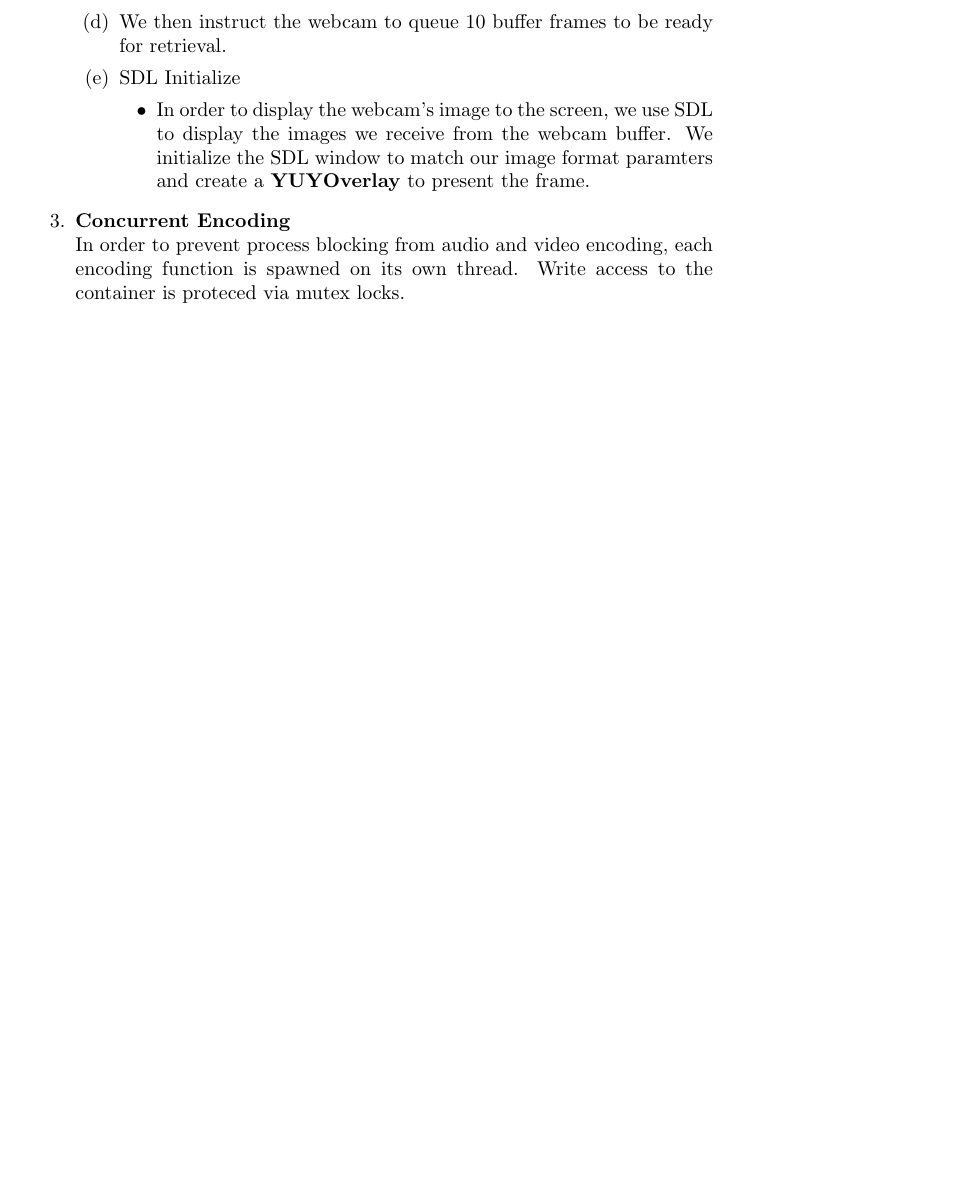
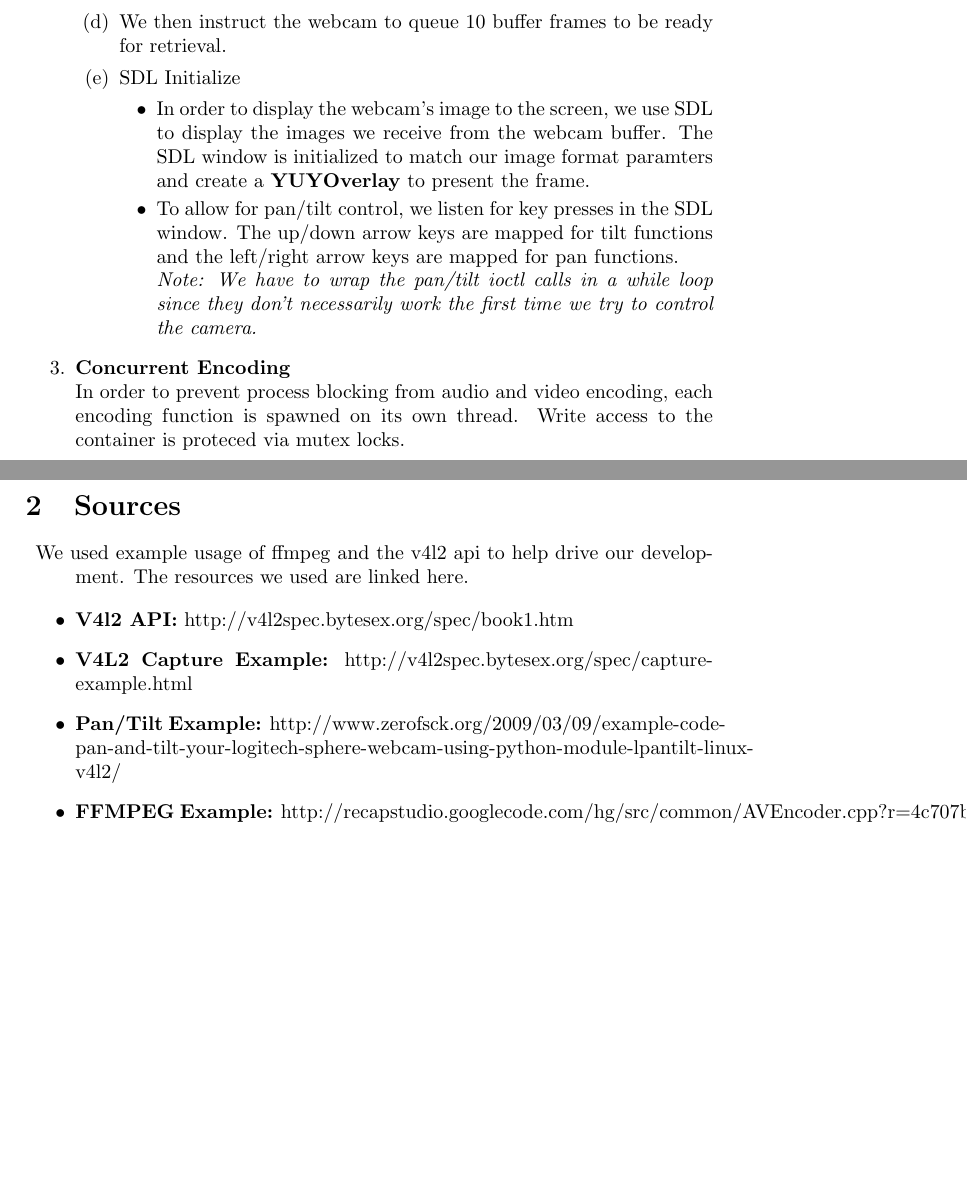
Before and after one commit to kryali/SmileTime, a LaTeX document (doc/Recorder_Manual/recorder.tex): part of page 2 of 2 before the commit and two parts of pages 2 and 3 of 3 after it, the two joined at a grey line, cut so that both start at the same text, the shorter picture padded with empty space. Compiled offline with pdfLaTeX.

Commit message:
Added sources and pan.tilt explanations

```diff
--- a/doc/Recorder_Manual/recorder.tex
+++ b/doc/Recorder_Manual/recorder.tex
@@ -31,7 +31,9 @@
 		\item We then instruct the webcam to queue 10 buffer frames to be ready for retrieval.
 		\item SDL Initialize
 			\begin{itemize}
-				\item In order to display the webcam's image to the screen, we use SDL to display the images we receive from the webcam buffer. We initialize the SDL window to match our image format paramters and create a \textbf{YUYOverlay} to present the frame.
+				\item In order to display the webcam's image to the screen, we use SDL to display the images we receive from the webcam buffer. The SDL window is initialized to match our image format paramters and create a \textbf{YUYOverlay} to present the frame.
+				\item To allow for pan/tilt control, we listen for key presses in the SDL window. The up/down arrow keys are mapped for tilt functions and the left/right arrow keys are mapped for pan functions.
+	\\\it Note: We have to wrap the pan/tilt ioctl calls in a while loop since they don't necessarily work the first time we try to control the camera.
 			\end{itemize}
 	\end{enumerate}
 \item \textbf{Concurrent Encoding}
@@ -63,4 +65,15 @@
 
 \end{enumerate}
 
+\section{Sources}
+\begin{description}
+	\item We used example usage of ffmpeg and the v4l2 api to help drive our development. The resources we used are linked here.
+\end{description}
+\begin{itemize}
+	\item \textbf{V4l2 API:} http://v4l2spec.bytesex.org/spec/book1.htm
+	\item \textbf{V4L2 Capture Example:} http://v4l2spec.bytesex.org/spec/capture-example.html
+	\item \textbf{Pan/Tilt Example:} http://www.zerofsck.org/2009/03/09/example-code-pan-and-tilt-your-logitech-sphere-webcam-using-python-module-lpantilt-linux-v4l2/
+	\item \textbf{FFMPEG Example:} http://recapstudio.googlecode.com/hg/src/common/AVEncoder.cpp?r=4c707b0b25c2499b86aaeb3d096e16bd7dc441a6
+\end{itemize}
+
 \end{document}
```
Also changed, not shown: doc/Recorder_Manual/recorder.pdf.
